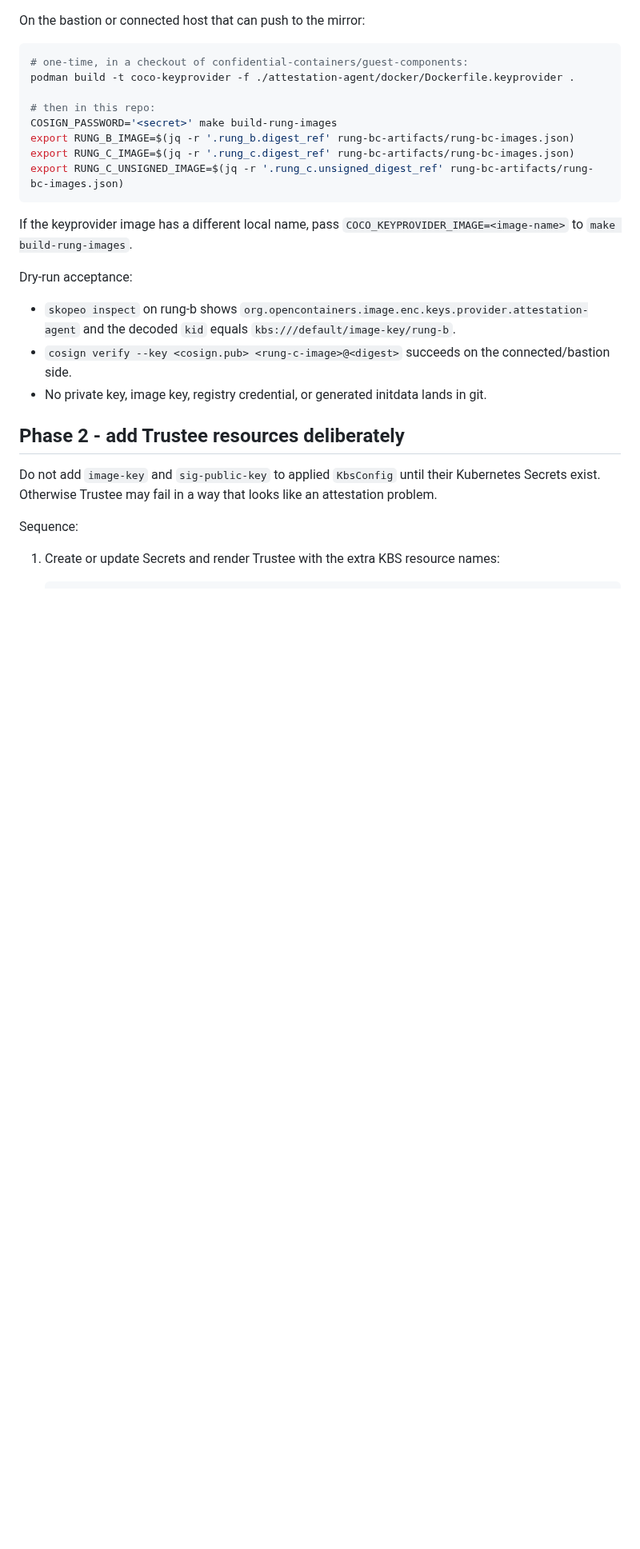
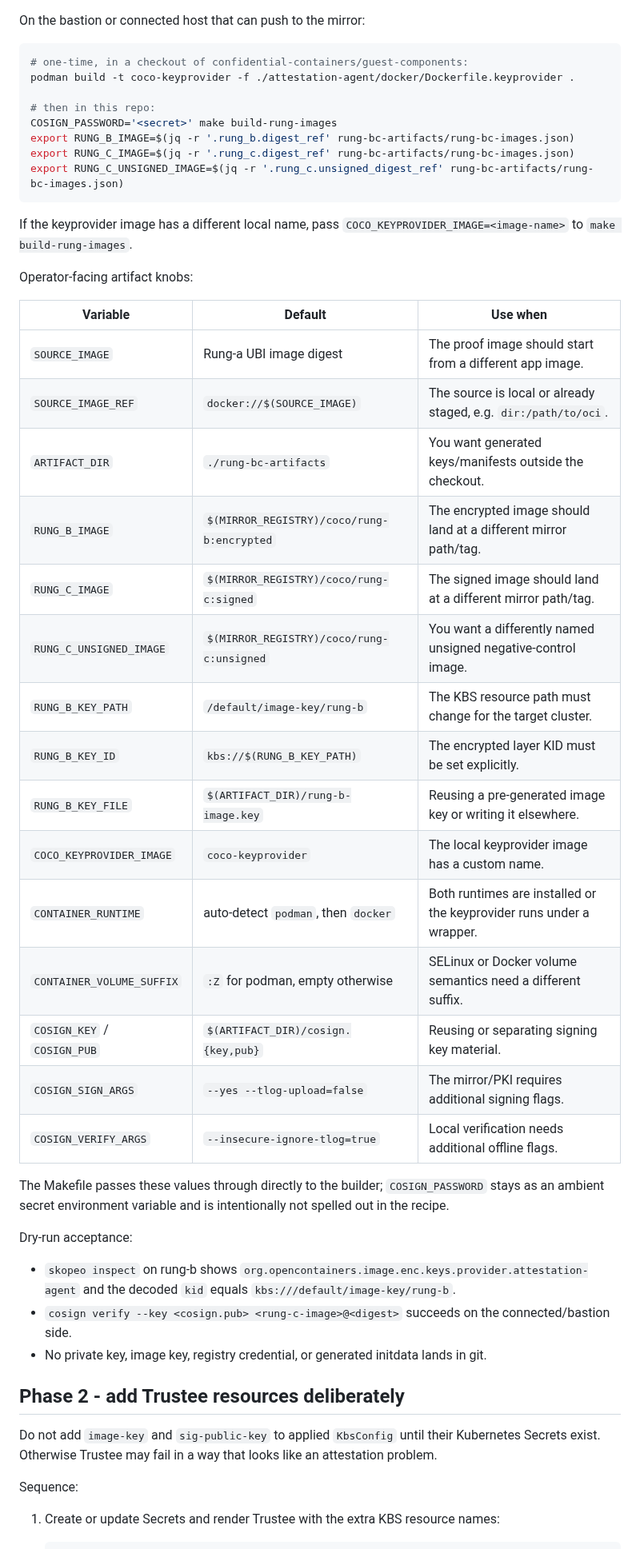
Before and after one commit to shpwrck/openshift-confidential-containers, a Markdown page: docs/runbooks/rung-bc-completion-plan.md, the part around one of its changes. Shown at 80% size. Rendered like a GitHub page; blank space fills up the shorter version.

Commit message:
docs(coco): document rung image builder knobs

```diff
--- a/docs/runbooks/rung-bc-completion-plan.md
+++ b/docs/runbooks/rung-bc-completion-plan.md
@@ -100,6 +103,29 @@ export RUNG_C_UNSIGNED_IMAGE=$(jq -r '.rung_c.unsigned_digest_ref' rung-bc-artif
 
 If the keyprovider image has a different local name, pass
 `COCO_KEYPROVIDER_IMAGE=<image-name>` to `make build-rung-images`.
+
+Operator-facing artifact knobs:
+
+| Variable | Default | Use when |
+|---|---|---|
+| `SOURCE_IMAGE` | Rung-a UBI image digest | The proof image should start from a different app image. |
+| `SOURCE_IMAGE_REF` | `docker://$(SOURCE_IMAGE)` | The source is local or already staged, e.g. `dir:/path/to/oci`. |
+| `ARTIFACT_DIR` | `./rung-bc-artifacts` | You want generated keys/manifests outside the checkout. |
+| `RUNG_B_IMAGE` | `$(MIRROR_REGISTRY)/coco/rung-b:encrypted` | The encrypted image should land at a different mirror path/tag. |
+| `RUNG_C_IMAGE` | `$(MIRROR_REGISTRY)/coco/rung-c:signed` | The signed image should land at a different mirror path/tag. |
+| `RUNG_C_UNSIGNED_IMAGE` | `$(MIRROR_REGISTRY)/coco/rung-c:unsigned` | You want a differently named unsigned negative-control image. |
+| `RUNG_B_KEY_PATH` | `/default/image-key/rung-b` | The KBS resource path must change for the target cluster. |
+| `RUNG_B_KEY_ID` | `kbs://$(RUNG_B_KEY_PATH)` | The encrypted layer KID must be set explicitly. |
+| `RUNG_B_KEY_FILE` | `$(ARTIFACT_DIR)/rung-b-image.key` | Reusing a pre-generated image key or writing it elsewhere. |
+| `COCO_KEYPROVIDER_IMAGE` | `coco-keyprovider` | The local keyprovider image has a custom name. |
+| `CONTAINER_RUNTIME` | auto-detect `podman`, then `docker` | Both runtimes are installed or the keyprovider runs under a wrapper. |
+| `CONTAINER_VOLUME_SUFFIX` | `:Z` for podman, empty otherwise | SELinux or Docker volume semantics need a different suffix. |
+| `COSIGN_KEY` / `COSIGN_PUB` | `$(ARTIFACT_DIR)/cosign.{key,pub}` | Reusing or separating signing key material. |
+| `COSIGN_SIGN_ARGS` | `--yes --tlog-upload=false` | The mirror/PKI requires additional signing flags. |
+| `COSIGN_VERIFY_ARGS` | `--insecure-ignore-tlog=true` | Local verification needs additional offline flags. |
+
+The Makefile passes these values through directly to the builder; `COSIGN_PASSWORD` stays as
+an ambient secret environment variable and is intentionally not spelled out in the recipe.
 
 Dry-run acceptance:
 
```
Also changed, not shown: other parts of docs/runbooks/rung-bc-completion-plan.md (+8 -4 lines).
